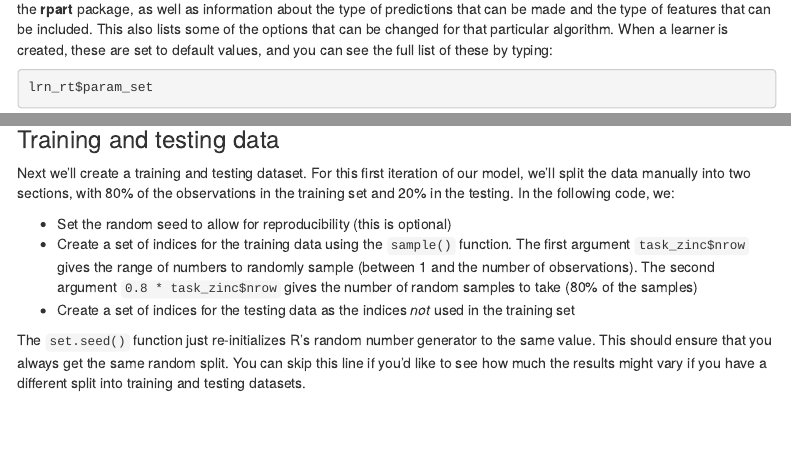
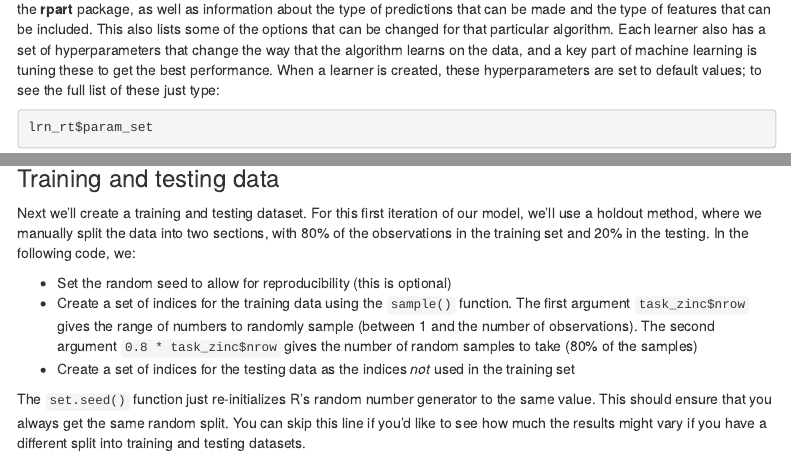
Before and after one commit to simonbrewer/spatial-r-lab, an R Markdown document (SPATIAL_MLR.Rmd): the page in a window 1100 px wide, from 4550 px down, and a second part further down, joined at a grey line. Rendered offline with R 4.5, knitr and Pandoc, with nearby package versions; some code elsewhere in the file could not run offline; a font, style sheet, LaTeX package, included part or bibliography that could not be used is replaced or left out; menus at the side of the page are left out.

Commit message:
Modified and corrected down through the rpart section

````diff
--- a/SPATIAL_MLR.Rmd
+++ b/SPATIAL_MLR.Rmd
@@ -211,7 +211,7 @@ print(lrn_rt)
 
 ```
 
-The output of the `print()` function describes this particular algorithm. You should see that the functions used are from the **rpart** package, as well as information about the type of predictions that can be made and the type of features that can be included. This also lists some of the options that can be changed for that particular algorithm. When a learner is created, these are set to default values, and you can see the full list of these by typing:
+The output of the `print()` function describes this particular algorithm. You should see that the functions used are from the **rpart** package, as well as information about the type of predictions that can be made and the type of features that can be included. This also lists some of the options that can be changed for that particular algorithm. Each learner also has a set of hyperparameters that change the way that the algorithm learns on the data, and a key part of machine learning is tuning these to get the best performance. When a learner is created, these hyperparameters are set to default values; to see the full list of these just type:
 
 ```{r}
 
@@ -221,7 +221,7 @@ lrn_rt$param_set
 
 ### Training and testing data
 
-Next we'll create a training and testing dataset. For this first iteration of our model, we'll split the data manually into two sections, with 80% of the observations in the training set and 20% in the testing. In the following code, we:
+Next we'll create a training and testing dataset. For this first iteration of our model, we'll use a holdout method, where we manually split the data into two sections, with 80% of the observations in the training set and 20% in the testing. In the following code, we:
 
 - Set the random seed to allow for reproducibility (this is optional)
 - Create a set of indices for the training data using the `sample()` function. The first argument `task_zinc$nrow` gives the range of numbers to randomly sample (between 1 and the number of observations). The second argument `0.8 * task_zinc$nrow` gives the number of random samples to take (80% of the samples)
````
